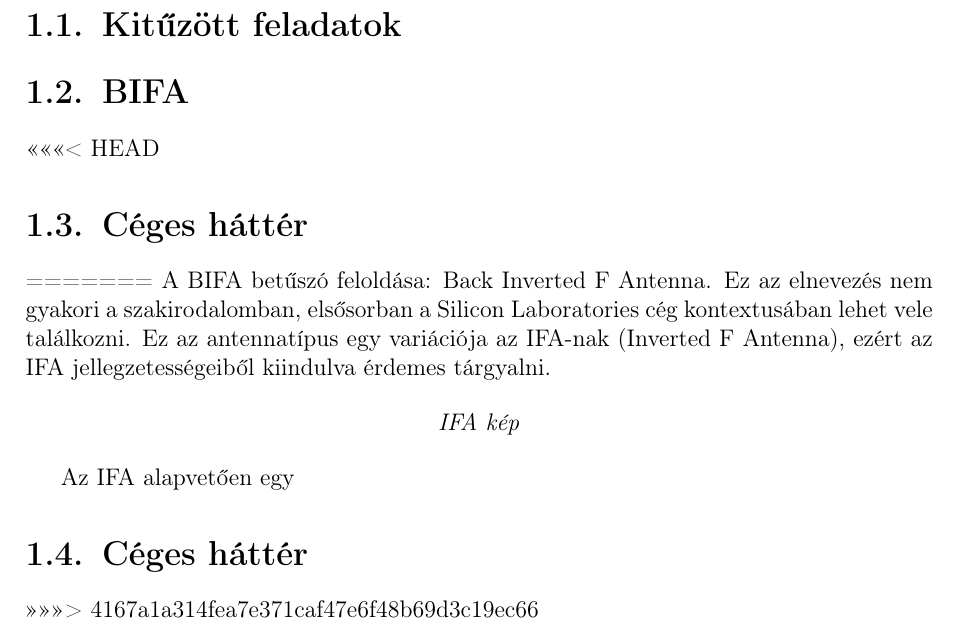
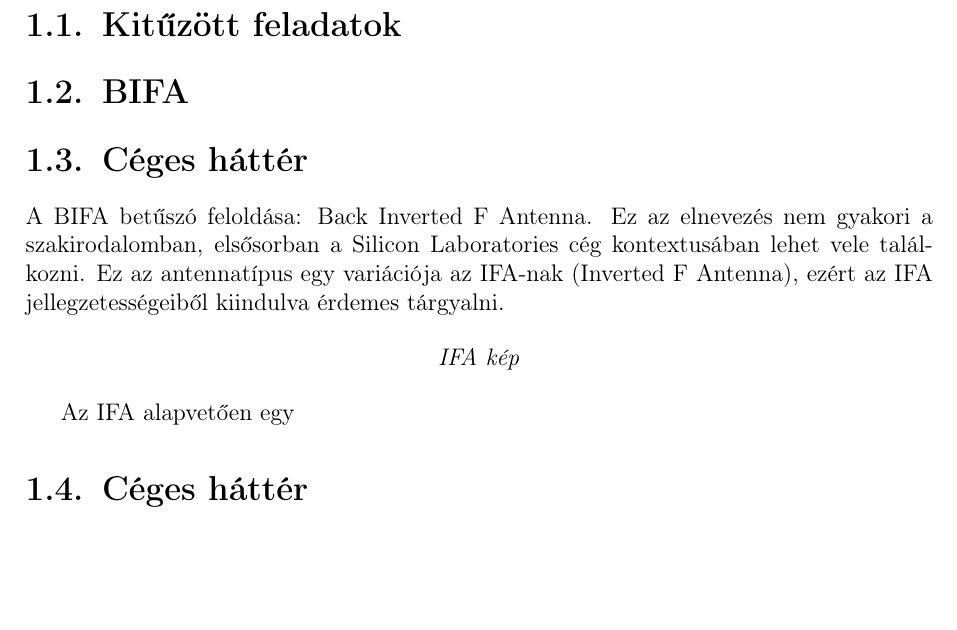
Before and after one commit to szilagyigabor/onlab1latex, a LaTeX document (onlab1.tex, which reads tartalom/bevezetes.tex): part of page 3 of 3, cut so that both start at the same text, the shorter picture padded with empty space. Compiled offline with pdfLaTeX.

Commit message:
merging...

```diff
--- a/tartalom/bevezetes.tex
+++ b/tartalom/bevezetes.tex
@@ -1,14 +1,8 @@
 \chapter{Bevezetés}
 Ebben a dolgozatban a BME VIK Villamosmérnök MSc képzés Önálló Laboratórium 1 c. tárgyának keretében végzett kutatási és tervezési munkámat összegzem. A dolgozatom témája egy kevéssé ismert nyomtatott antennatípus, a BIFA (Back Inverted F Antenna) tervezése.
 \section{Kitűzött feladatok}
-
 \section{BIFA}
-<<<<<<< HEAD
-
 \section{Céges háttér}
-
-
-=======
 A BIFA betűszó feloldása: Back Inverted F Antenna. Ez az elnevezés nem gyakori a szakirodalomban, elsősorban a Silicon Laboratories cég kontextusában lehet vele találkozni. Ez az antennatípus egy variációja az IFA-nak (Inverted F Antenna), ezért az IFA jellegzetességeiből kiindulva érdemes tárgyalni.
 \par
 \begin{center}
@@ -17,4 +11,3 @@ A BIFA betűszó feloldása: Back Inverted F Antenna. Ez az elnevezés nem gyako
 \par
 Az IFA alapvetően egy
 \section{Céges háttér}
->>>>>>> 4167a1a314fea7e371caf47e6f48b69d3c19ec66
```
